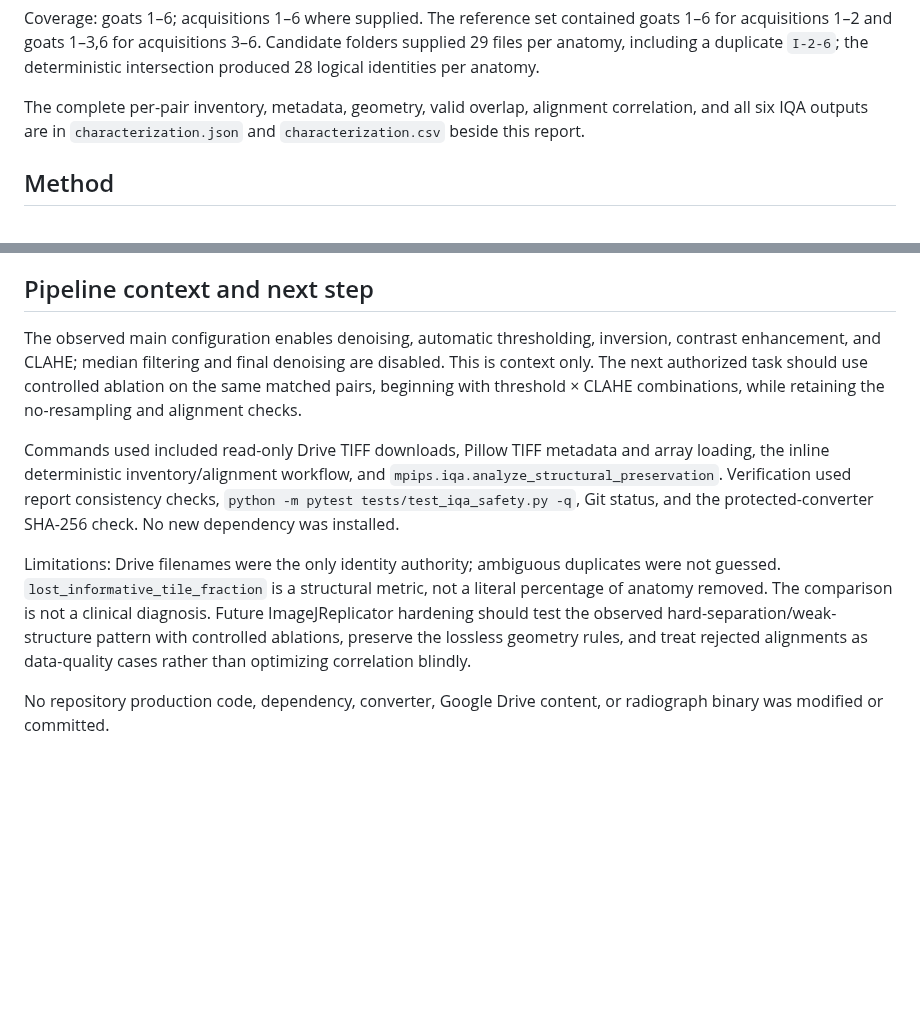
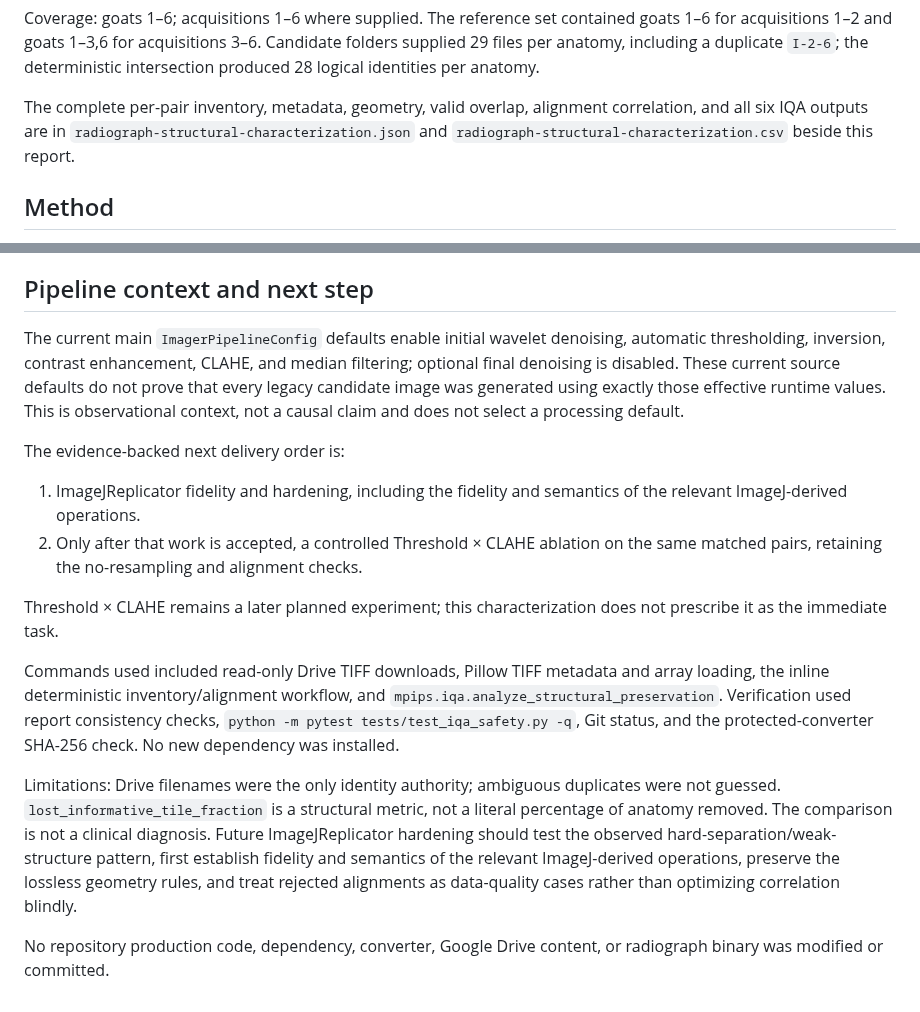
Before and after one commit to Madeena-software/mpips, a Markdown page: artifacts/real-data-regression/radiograph-structural-characterization.md, 2 parts joined by grey strips. GitHub-like rendering; blank space fills up the shorter version.

Commit message:
docs: correct radiograph characterization context

```diff
--- a/artifacts/real-data-regression/radiograph-structural-characterization.md
+++ b/artifacts/real-data-regression/radiograph-structural-characterization.md
@@ -19,8 +19,9 @@ contained goats 1–6 for acquisitions 1–2 and goats 1–3,6 for acquisitions
 anatomy.
 
 The complete per-pair inventory, metadata, geometry, valid overlap, alignment
-correlation, and all six IQA outputs are in `characterization.json` and
-`characterization.csv` beside this report.
+correlation, and all six IQA outputs are in
+`radiograph-structural-characterization.json` and
+`radiograph-structural-characterization.csv` beside this report.
 
 ## Method
 
@@ -87,11 +88,22 @@ the differences.
 
 ## Pipeline context and next step
 
-The observed main configuration enables denoising, automatic thresholding,
-inversion, contrast enhancement, and CLAHE; median filtering and final
-denoising are disabled. This is context only. The next authorized task should
-use controlled ablation on the same matched pairs, beginning with threshold ×
-CLAHE combinations, while retaining the no-resampling and alignment checks.
+The current main `ImagerPipelineConfig` defaults enable initial wavelet
+denoising, automatic thresholding, inversion, contrast enhancement, CLAHE,
+and median filtering; optional final denoising is disabled. These current
+source defaults do not prove that every legacy candidate image was generated
+using exactly those effective runtime values. This is observational context,
+not a causal claim and does not select a processing default.
+
+The evidence-backed next delivery order is:
+
+1. ImageJReplicator fidelity and hardening, including the fidelity and
+   semantics of the relevant ImageJ-derived operations.
+2. Only after that work is accepted, a controlled Threshold × CLAHE ablation
+   on the same matched pairs, retaining the no-resampling and alignment checks.
+
+Threshold × CLAHE remains a later planned experiment; this characterization
+does not prescribe it as the immediate task.
 
 Commands used included read-only Drive TIFF downloads, Pillow TIFF metadata and
 array loading, the inline deterministic inventory/alignment workflow, and
@@ -103,9 +115,10 @@ Limitations: Drive filenames were the only identity authority; ambiguous
 duplicates were not guessed. `lost_informative_tile_fraction` is a structural
 metric, not a literal percentage of anatomy removed. The comparison is not a
 clinical diagnosis. Future ImageJReplicator hardening should test the observed
-hard-separation/weak-structure pattern with controlled ablations, preserve the
-lossless geometry rules, and treat rejected alignments as data-quality cases
-rather than optimizing correlation blindly.
+hard-separation/weak-structure pattern, first establish fidelity and semantics
+of the relevant ImageJ-derived operations, preserve the lossless geometry
+rules, and treat rejected alignments as data-quality cases rather than
+optimizing correlation blindly.
 
 No repository production code, dependency, converter, Google Drive content,
 or radiograph binary was modified or committed.
```
